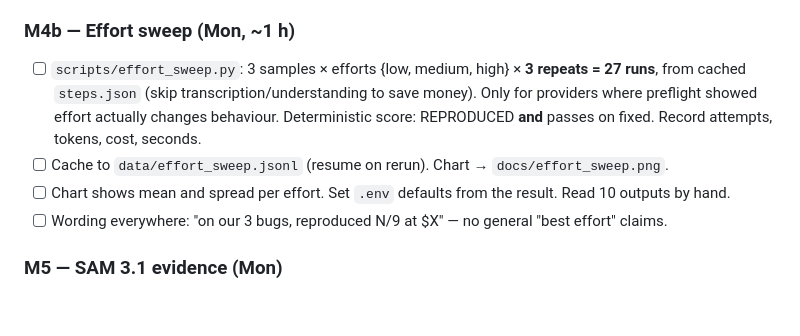
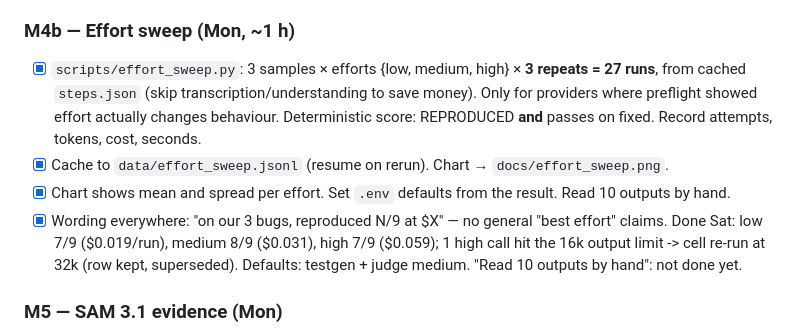
Before and after one commit to nurnquant/reprocam, a Markdown page: BUILD_PLAN.md, the part around the change. Rendered like a GitHub page; blank space fills up the shorter version.

```diff
--- a/BUILD_PLAN.md
+++ b/BUILD_PLAN.md
@@ -201,13 +201,15 @@ public demo store shows exactly the 3 demo bugs. Every test/run URL passes `?fix
       bug3.mov through the browser also verified (docs/screenshots/live_upload_bug3.png).
 
 ### M4b — Effort sweep (Mon, ~1 h)
-- [ ] `scripts/effort_sweep.py`: 3 samples × efforts {low, medium, high} × **3 repeats = 27 runs**,
+- [x] `scripts/effort_sweep.py`: 3 samples × efforts {low, medium, high} × **3 repeats = 27 runs**,
       from cached `steps.json` (skip transcription/understanding to save money). Only for providers where
       preflight showed effort actually changes behaviour.
       Deterministic score: REPRODUCED **and** passes on fixed. Record attempts, tokens, cost, seconds.
-- [ ] Cache to `data/effort_sweep.jsonl` (resume on rerun). Chart → `docs/effort_sweep.png`.
-- [ ] Chart shows mean and spread per effort. Set `.env` defaults from the result. Read 10 outputs by hand.
-- [ ] Wording everywhere: "on our 3 bugs, <effort> reproduced N/9 at $X" — no general "best effort" claims.
+- [x] Cache to `data/effort_sweep.jsonl` (resume on rerun). Chart → `docs/effort_sweep.png`.
+- [x] Chart shows mean and spread per effort. Set `.env` defaults from the result. Read 10 outputs by hand.
+- [x] Wording everywhere: "on our 3 bugs, <effort> reproduced N/9 at $X" — no general "best effort" claims.
+      Done Sat: low 7/9 ($0.019/run), medium 8/9 ($0.031), high 7/9 ($0.059); 1 high call hit the 16k output
+      limit -> cell re-run at 32k (row kept, superseded). Defaults: testgen + judge medium. "Read 10 outputs by hand": not done yet.
 
 ### M5 — SAM 3.1 evidence (Mon)
 - [x] `segment.py`: upload video (`purpose=user_data`), concept = `bug_claim.element`, parse with
```
Also changed, not shown: README.md (+20 -2 lines), docs/effort_sweep.png (added), 10 other files.
